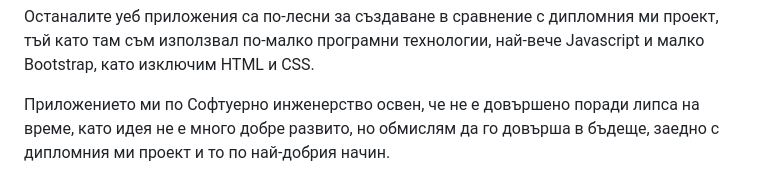
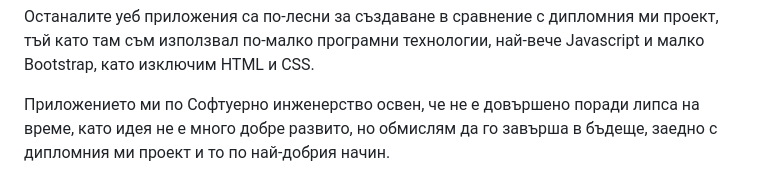
Before and after one commit to Ivelin99/University-Projects, a Markdown page: README.md, the part around the change. Drawn GitHub-style.

```diff
--- a/README.md
+++ b/README.md
@@ -11,4 +11,4 @@
 
 Останалите уеб приложения са по-лесни за създаване в сравнение с дипломния ми проект, тъй като там съм използвал по-малко програмни технологии, най-вече Javascript и малко Bootstrap, като изключим HTML и CSS.
 
-Приложението ми по Софтуерно инженерство освен, че не е довършено поради липса на време, като идея не е много добре развито, но обмислям да го довърша в бъдеще, заедно с дипломния ми проект и то по най-добрия начин.
+Приложението ми по Софтуерно инженерство освен, че не е довършено поради липса на време, като идея не е много добре развито, но обмислям да го завърша в бъдеще, заедно с дипломния ми проект и то по най-добрия начин.
```
